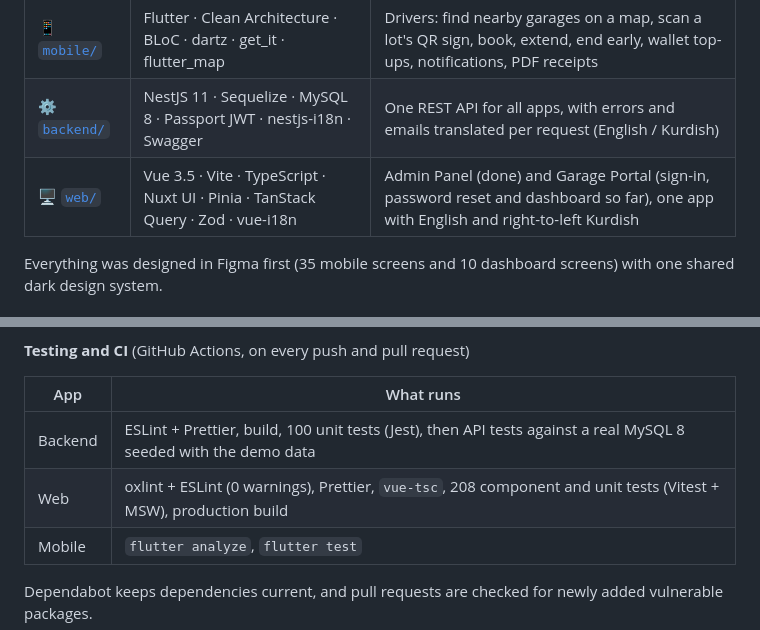
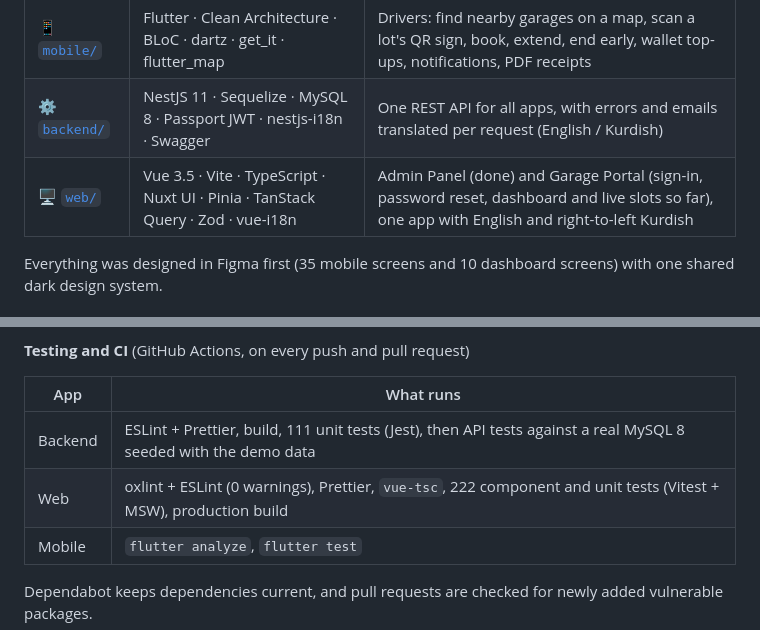
Before and after one commit to diladev/parkeasy, a Markdown page: README.md, 2 parts joined by grey strips. Drawn GitHub-style.

Commit message:
Update the README for Live Slots
- Updated the Garage Portal status, test counts and roadmap

```diff
--- a/README.md
+++ b/README.md
@@ -19,7 +19,7 @@
 |---|---|---|
 | 📱 [`mobile/`](./mobile) | Flutter · Clean Architecture · BLoC · dartz · get_it · flutter_map | Drivers: find nearby garages on a map, scan a lot's QR sign, book, extend, end early, wallet top-ups, notifications, PDF receipts |
 | ⚙️ [`backend/`](./backend) | NestJS 11 · Sequelize · MySQL 8 · Passport JWT · nestjs-i18n · Swagger | One REST API for all apps, with errors and emails translated per request (English / Kurdish) |
-| 🖥️ [`web/`](./web) | Vue 3.5 · Vite · TypeScript · Nuxt UI · Pinia · TanStack Query · Zod · vue-i18n | Admin Panel (done) and Garage Portal (sign-in, password reset and dashboard so far), one app with English and right-to-left Kurdish |
+| 🖥️ [`web/`](./web) | Vue 3.5 · Vite · TypeScript · Nuxt UI · Pinia · TanStack Query · Zod · vue-i18n | Admin Panel (done) and Garage Portal (sign-in, password reset, dashboard and live slots so far), one app with English and right-to-left Kurdish |
 
 Everything was designed in Figma first (35 mobile screens and 10 dashboard screens) with one shared dark design system.
 
@@ -71,8 +71,8 @@ flowchart LR
 
 | App | What runs |
 |---|---|
-| Backend | ESLint + Prettier, build, 100 unit tests (Jest), then API tests against a real MySQL 8 seeded with the demo data |
-| Web | oxlint + ESLint (0 warnings), Prettier, `vue-tsc`, 208 component and unit tests (Vitest + MSW), production build |
+| Backend | ESLint + Prettier, build, 111 unit tests (Jest), then API tests against a real MySQL 8 seeded with the demo data |
+| Web | oxlint + ESLint (0 warnings), Prettier, `vue-tsc`, 222 component and unit tests (Vitest + MSW), production build |
 | Mobile | `flutter analyze`, `flutter test` |
 
 Dependabot keeps dependencies current, and pull requests are checked for newly added vulnerable packages.
```
Also changed, not shown: other parts of README.md (+1 -1 lines).
